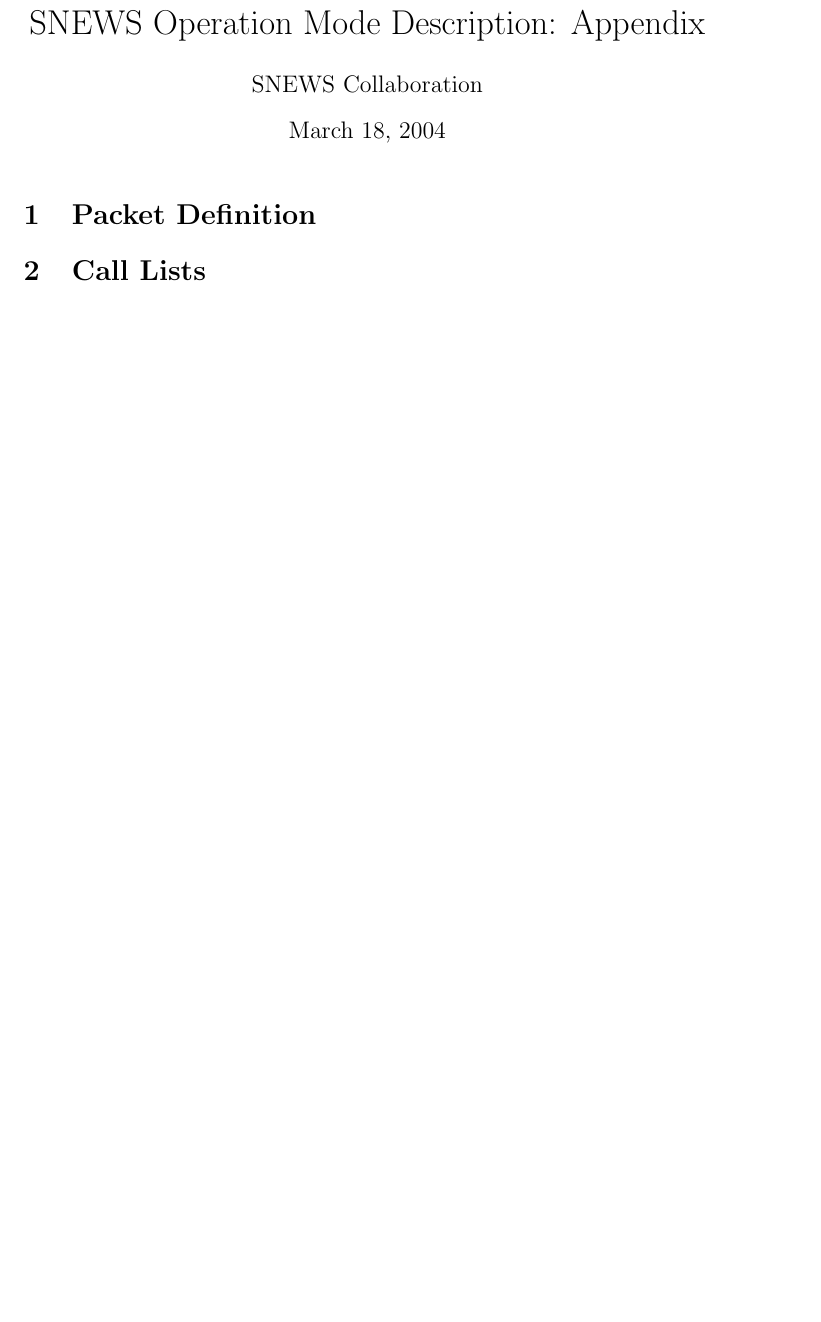
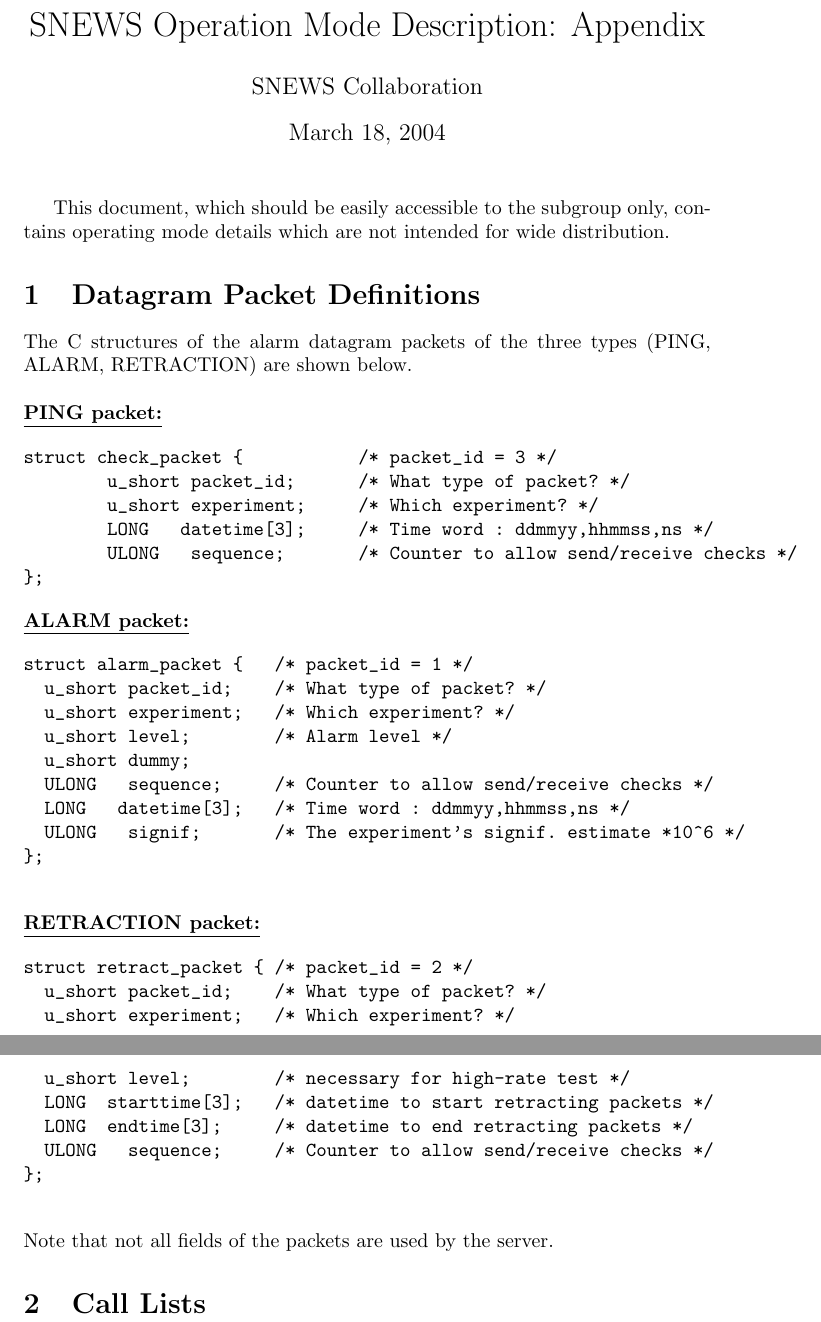
Before and after one commit to SNEWS-Collaboration/snews-mo, a LaTeX document (snewsmo_appendix.tex): part of the page before the commit and two parts of pages 1 and 2 of 2 after it, the two joined at a grey line, cut so that both start at the same text, the shorter picture padded with empty space. Compiled offline with pdfLaTeX.

Commit message:
Add packet info to appendix.

```diff
--- a/snewsmo_appendix.tex
+++ b/snewsmo_appendix.tex
@@ -7,8 +7,60 @@
 \date{\today}
 \maketitle
 
-\section{Packet Definition}
+This document, which should
+be easily accessible to the subgroup only,
+contains operating mode details which are not intended
+for wide distribution.
 
+\section{Datagram Packet Definitions}
+
+The C structures of the alarm datagram packets of the three types
+(PING, ALARM, RETRACTION) are shown below.\\
+
+
+\noindent
+\underline{\textbf{PING packet:}}
+
+\begin{verbatim}
+struct check_packet {           /* packet_id = 3 */
+        u_short packet_id;      /* What type of packet? */
+        u_short experiment;     /* Which experiment? */
+        LONG   datetime[3];     /* Time word : ddmmyy,hhmmss,ns */
+        ULONG   sequence;       /* Counter to allow send/receive checks */
+};
+\end{verbatim}
+
+\noindent
+\underline{\textbf{ALARM packet:}}
+
+\begin{verbatim}
+struct alarm_packet {   /* packet_id = 1 */
+  u_short packet_id;    /* What type of packet? */
+  u_short experiment;   /* Which experiment? */
+  u_short level;        /* Alarm level */
+  u_short dummy;
+  ULONG   sequence;     /* Counter to allow send/receive checks */
+  LONG   datetime[3];   /* Time word : ddmmyy,hhmmss,ns */
+  ULONG   signif;       /* The experiment's signif. estimate *10^6 */
+};
+
+\end{verbatim}
+
+\noindent
+\underline{\textbf{RETRACTION packet:}}
+
+\begin{verbatim}
+struct retract_packet { /* packet_id = 2 */
+  u_short packet_id;    /* What type of packet? */
+  u_short experiment;   /* Which experiment? */
+  u_short level;        /* necessary for high-rate test */
+  LONG  starttime[3];   /* datetime to start retracting packets */
+  LONG  endtime[3];     /* datetime to end retracting packets */
+  ULONG   sequence;     /* Counter to allow send/receive checks */
+};
+
+\end{verbatim}
+Note that not all fields of the packets are used by the server.
 
 \section{Call Lists}
 
```
